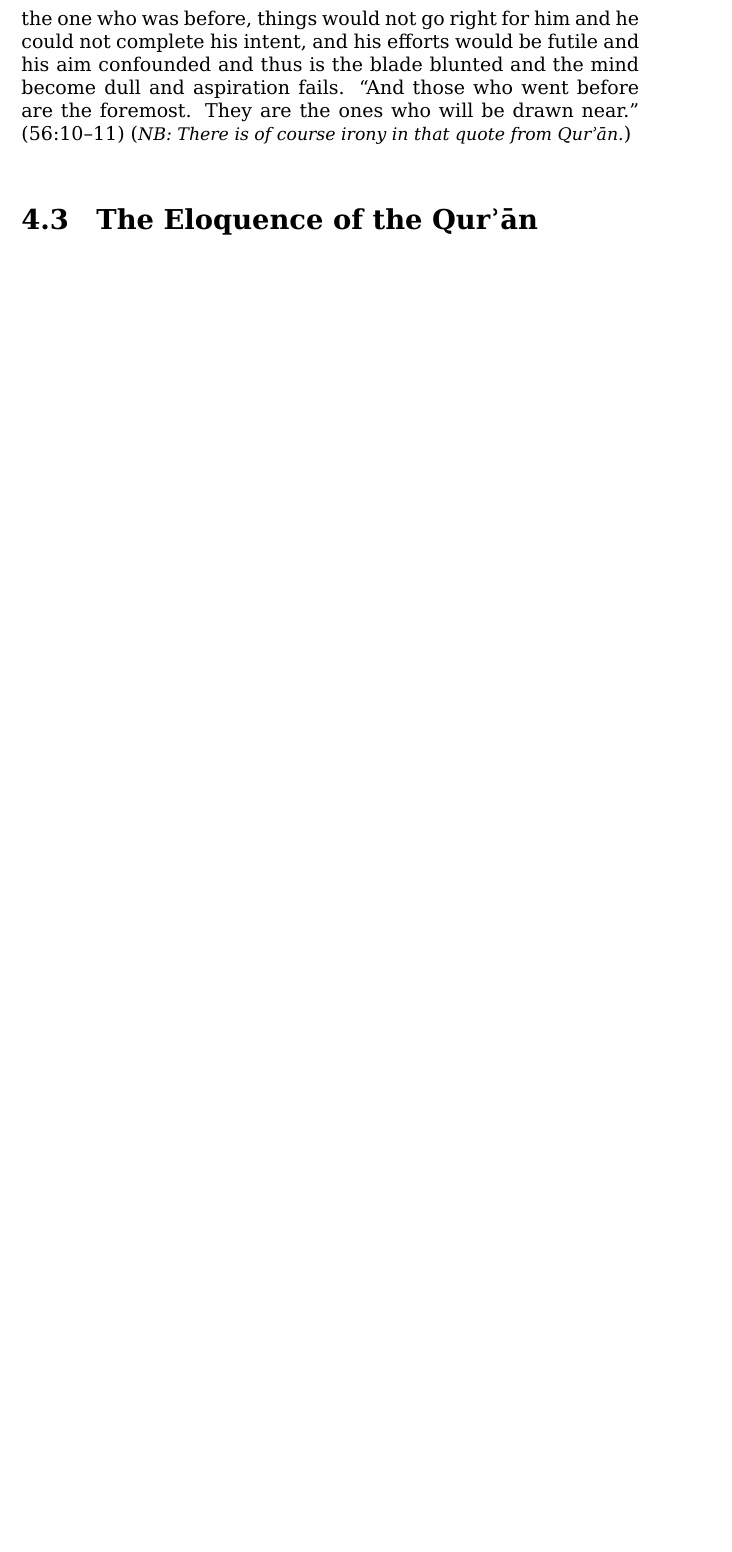
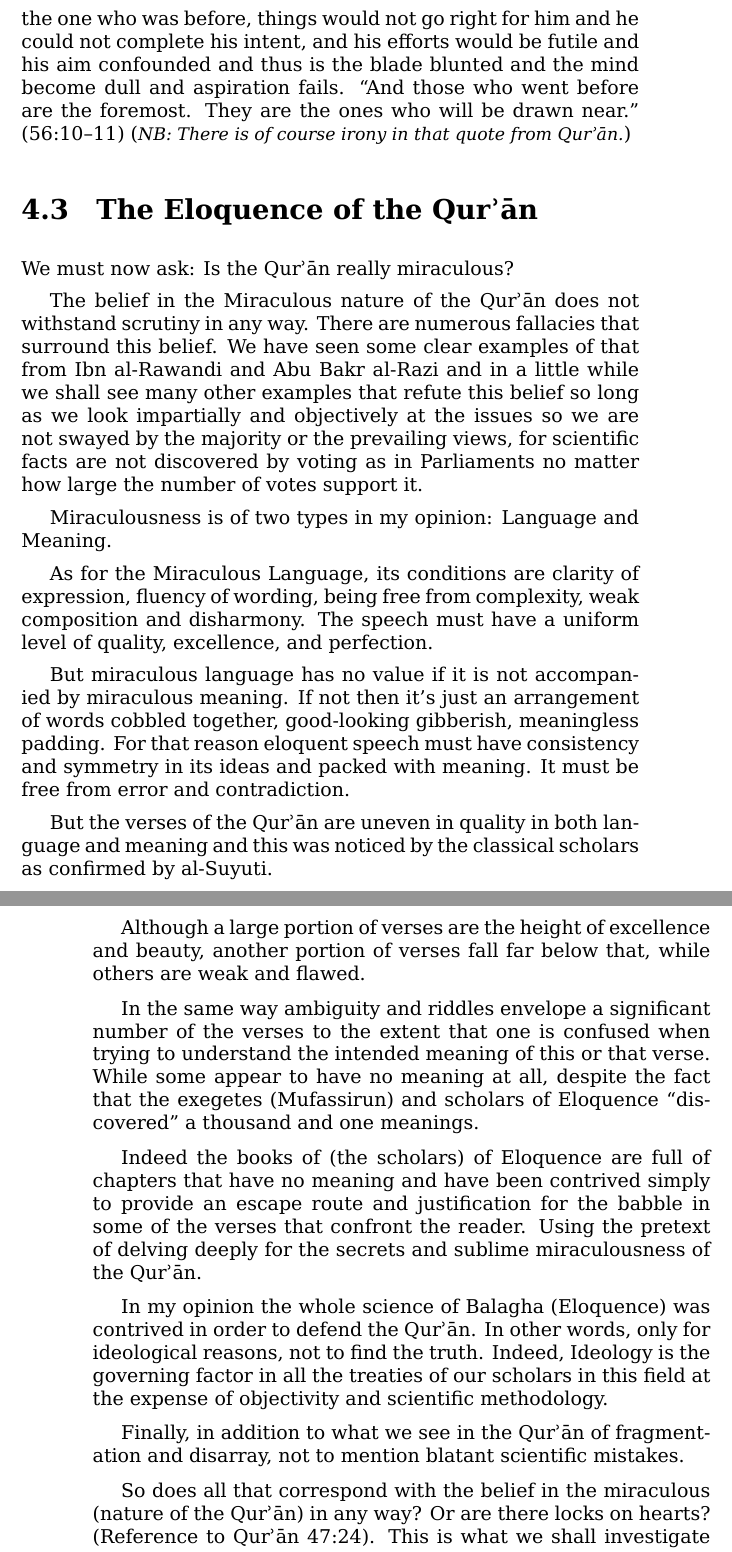
Before and after one commit to alsanaaziz/salam, a LaTeX thesis (books/My_Ordeal_With_The_Quran.tex): part of page 42 of 50 before the commit and two parts of pages 42 and 43 of 52 after it, the two joined at a grey line, cut so that both start at the same text, the shorter picture padded with empty space. Compiled offline with XeLaTeX.

Commit message:
books: added translation of section "The Eloquence of the Qur'an".

```diff
--- a/books/My_Ordeal_With_The_Quran.tex
+++ b/books/My_Ordeal_With_The_Quran.tex
@@ -1102,3 +1102,66 @@ They are the ones who will be drawn near.” (56:10–11)
 
 \section{The Eloquence of the \Quran}
 
+We must now ask: Is the \Quran\ really miraculous?
+
+The belief in the Miraculous nature of the \Quran\
+does not withstand scrutiny in any way.
+There are numerous fallacies that surround this belief.
+We have seen some clear examples of that from Ibn al-Rawandi and
+Abu Bakr al-Razi and in a little while we shall see many other examples
+that refute this belief so long as we look impartially and objectively
+at the issues so we are not swayed by the majority or the prevailing views,
+for scientific facts are not discovered by voting as in Parliaments
+no matter how large the number of votes support it.
+
+Miraculousness is of two types in my opinion: Language and Meaning.
+
+As for the Miraculous Language, its conditions are clarity of expression,
+fluency of wording, being free from complexity,
+weak composition and disharmony.
+The speech must have a uniform level of quality, excellence, and perfection.
+
+But miraculous language has no value
+if it is not accompanied by miraculous meaning.
+If not then it's just an arrangement of words cobbled together,
+good-looking gibberish, meaningless padding.
+For that reason eloquent speech must have consistency and symmetry
+in its ideas and packed with meaning.
+It must be free from error and contradiction.
+
+But the verses of the \Quran\ are uneven in quality
+in both language and meaning and this was noticed
+by the classical scholars as confirmed by al-Suyuti.
+
+Although a large portion of verses are the height of excellence and beauty,
+another portion of verses fall far below that,
+while others are weak and flawed.
+
+In the same way ambiguity and riddles envelope a significant number of
+the verses to the extent that one is confused when trying to understand
+the intended meaning of this or that verse.
+While some appear to have no meaning at all,
+despite the fact that the exegetes (Mufassirun) and
+scholars of Eloquence “discovered” a thousand and one meanings.
+
+Indeed the books of (the scholars) of Eloquence are full of chapters
+that have no meaning and have been contrived simply to provide an escape
+route and justification for the babble in some of the verses
+that confront the reader.
+Using the pretext of delving deeply for the secrets
+and sublime miraculousness of the \Quran.
+
+In my opinion the whole science of Balagha (Eloquence)
+was contrived in order to defend the \Quran.
+In other words, only for ideological reasons, not to find the truth.
+Indeed, Ideology is the governing factor in all the treaties of our scholars
+in this field at the expense of objectivity and scientific methodology.
+
+Finally, in addition to what we see in the \Quran\ of fragmentation
+and disarray, not to mention blatant scientific mistakes.
+
+So does all that correspond with the belief in the miraculous
+(nature of the \Quran) in any way?
+Or are there locks on hearts?
+(Reference to \Quran\ 47:24).
+This is what we shall investigate now.
```
Also changed, not shown: books/My_Ordeal_With_The_Quran.tex (19 more changed lines).
